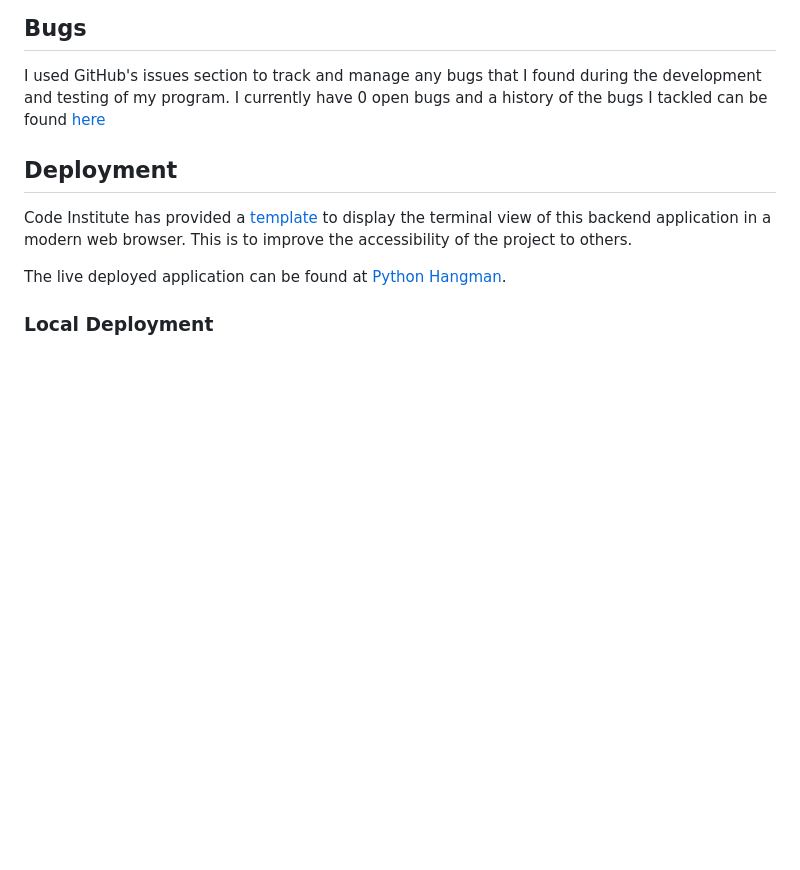
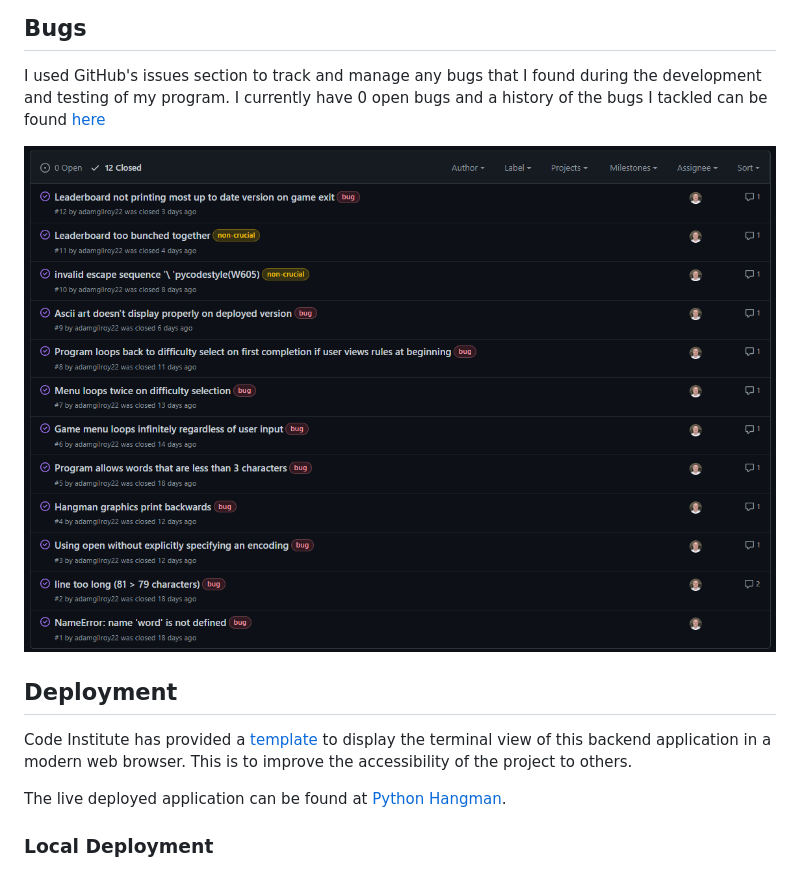
Before and after one commit to adamgilroy22/python-hangman, a Markdown page: README.md, the part around the change. Rendered like a GitHub page; pictures changed too: documentation/testing/bugs.png (added); blank space fills up the shorter version.

Commit message:
Add bugs screenshot to readme

```diff
--- a/README.md
+++ b/README.md
@@ -151,6 +151,8 @@ View testing [here.](TESTING.md)
 ## __Bugs__
 I used GitHub's issues section to track and manage any bugs that I found during the development and testing of my program. I currently have 0 open bugs and a history of the bugs I tackled can be found [here](https://github.com/adamgilroy22/python-hangman/issues?q=is%3Aissue+is%3Aclosed)
 
+![Bugs](https://github.com/adamgilroy22/python-hangman/blob/main/documentation/testing/bugs.png)
+
 ## Deployment
 
 Code Institute has provided a [template](https://github.com/Code-Institute-Org/python-essentials-template) to display the terminal view of this backend application in a modern web browser. This is to improve the accessibility of the project to others.
```
